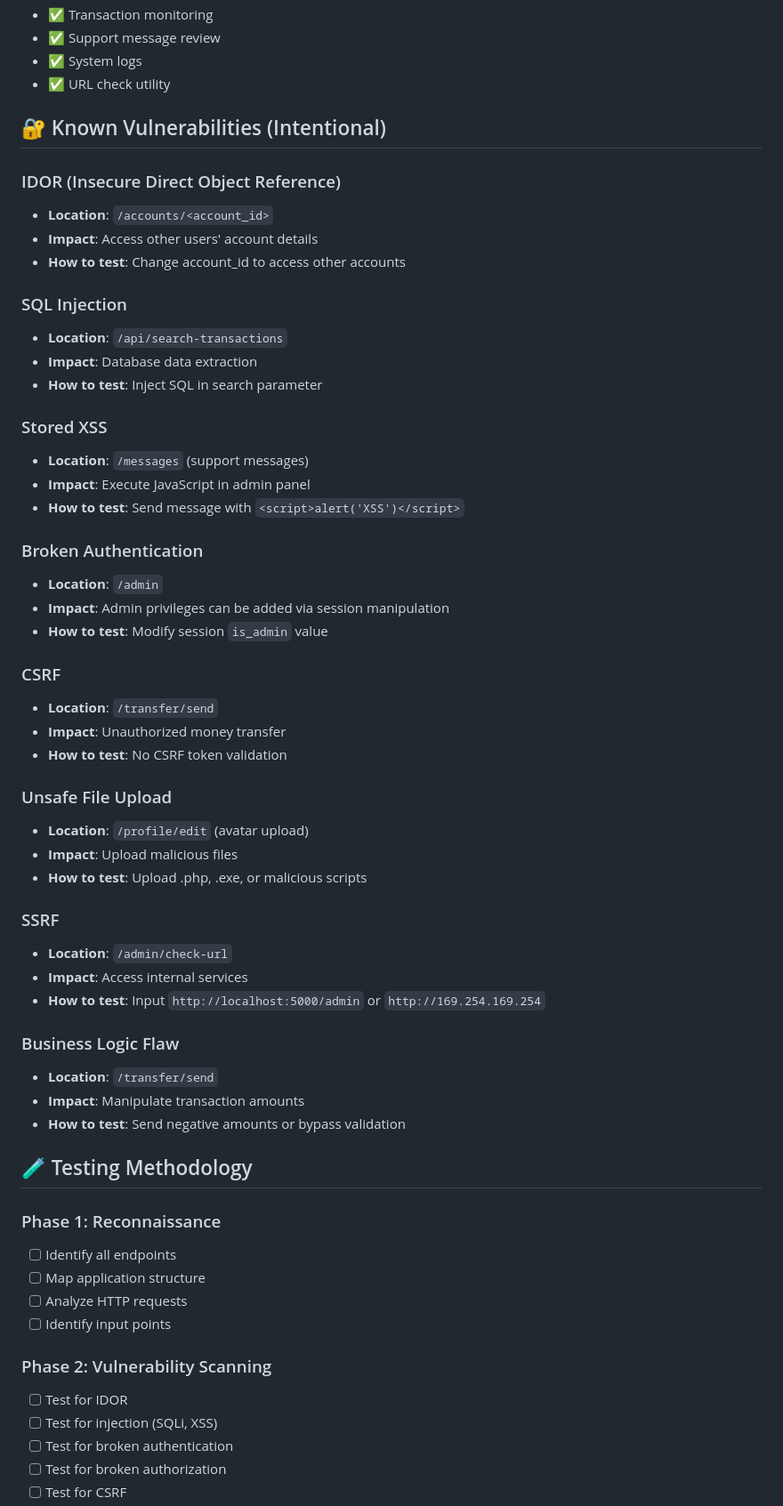
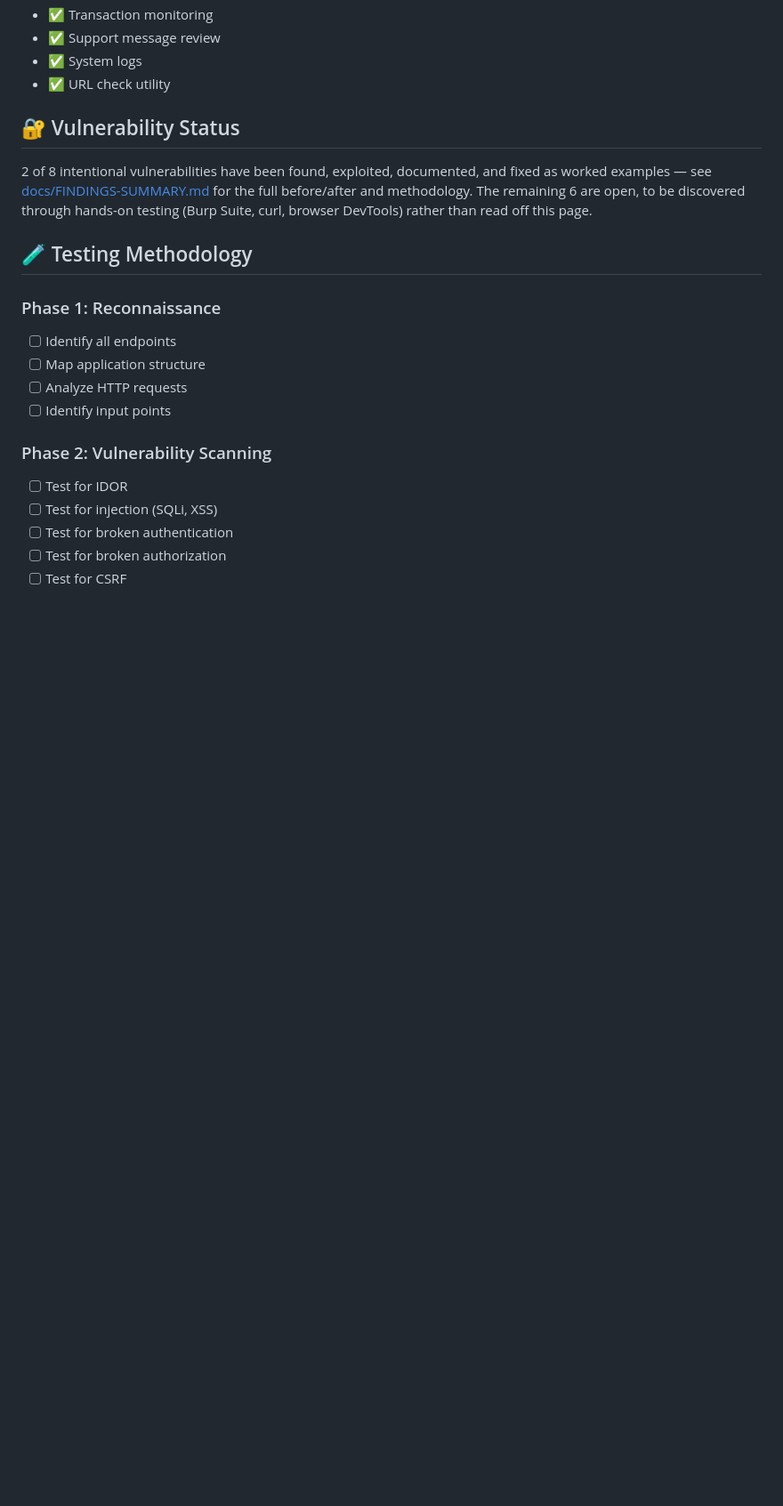
Before and after one commit to muradqasiimovvv-prog/MuradBank, a Markdown page: README.md, the part around one of its changes. Shown at 89% size. Drawn GitHub-style; blank space fills up the shorter version.

```diff
--- a/README.md
+++ b/README.md
@@ -149,47 +153,9 @@ muradbank/
 - ✅ System logs
 - ✅ URL check utility
 
-## 🔐 Known Vulnerabilities (Intentional)
+## 🔐 Vulnerability Status
 
-### IDOR (Insecure Direct Object Reference)
-- **Location**: `/accounts/<account_id>`
-- **Impact**: Access other users' account details
-- **How to test**: Change account_id to access other accounts
-
-### SQL Injection
-- **Location**: `/api/search-transactions`
-- **Impact**: Database data extraction
-- **How to test**: Inject SQL in search parameter
-
-### Stored XSS
-- **Location**: `/messages` (support messages)
-- **Impact**: Execute JavaScript in admin panel
-- **How to test**: Send message with `<script>alert('XSS')</script>`
-
-### Broken Authentication
-- **Location**: `/admin`
-- **Impact**: Admin privileges can be added via session manipulation
-- **How to test**: Modify session `is_admin` value
-
-### CSRF
-- **Location**: `/transfer/send`
-- **Impact**: Unauthorized money transfer
-- **How to test**: No CSRF token validation
-
-### Unsafe File Upload
-- **Location**: `/profile/edit` (avatar upload)
-- **Impact**: Upload malicious files
-- **How to test**: Upload .php, .exe, or malicious scripts
-
-### SSRF
-- **Location**: `/admin/check-url`
-- **Impact**: Access internal services
-- **How to test**: Input `http://localhost:5000/admin` or `http://169.254.169.254`
-
-### Business Logic Flaw
-- **Location**: `/transfer/send`
-- **Impact**: Manipulate transaction amounts
-- **How to test**: Send negative amounts or bypass validation
+2 of 8 intentional vulnerabilities have been found, exploited, documented, and fixed as worked examples — see [docs/FINDINGS-SUMMARY.md](docs/FINDINGS-SUMMARY.md) for the full before/after and methodology. The remaining 6 are open, to be discovered through hands-on testing (Burp Suite, curl, browser DevTools) rather than read off this page.
 
 ## 🧪 Testing Methodology
 
```
Also changed, not shown: other parts of README.md (+19 -15 lines), docs/FINDINGS-SUMMARY.md (added, +98 -0 lines).
